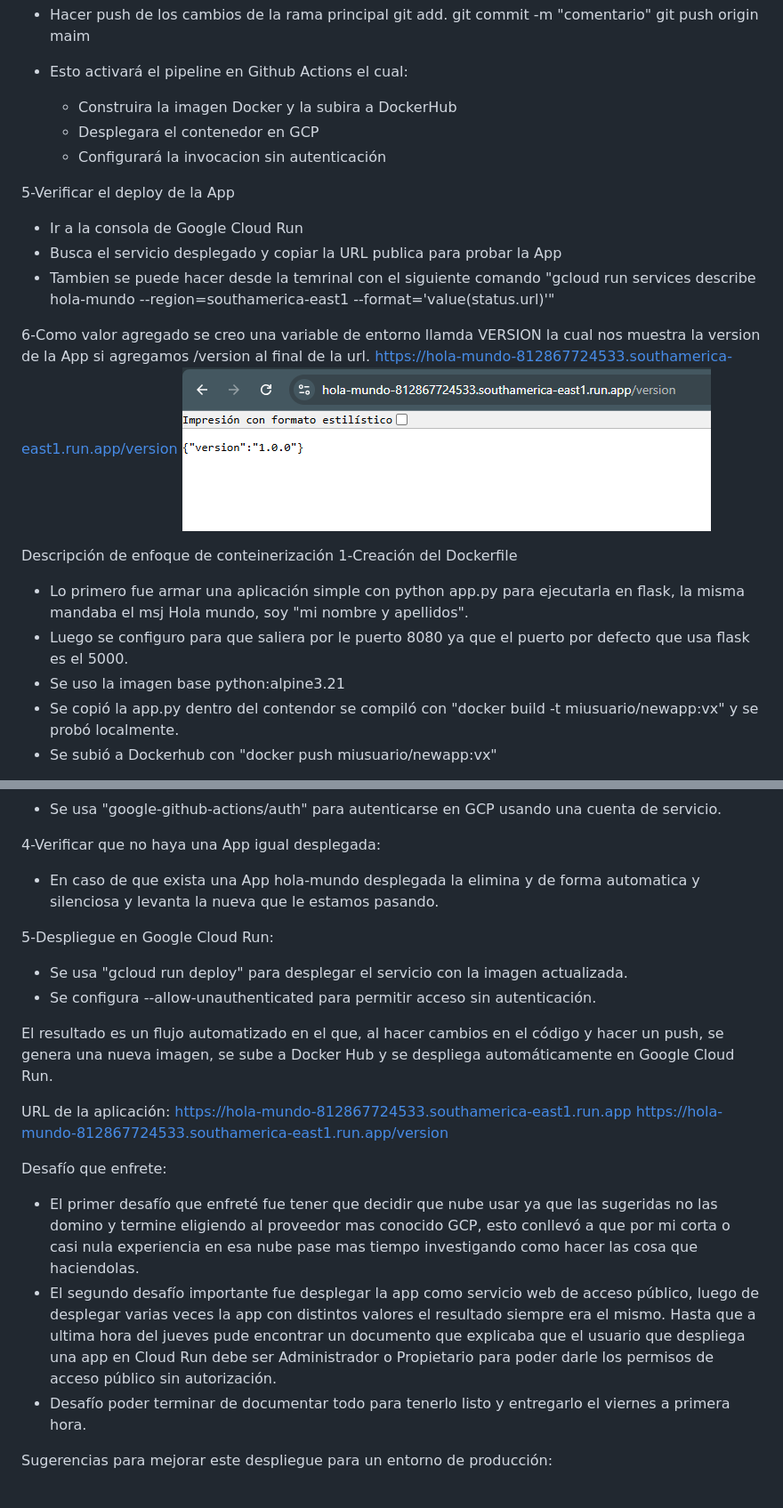
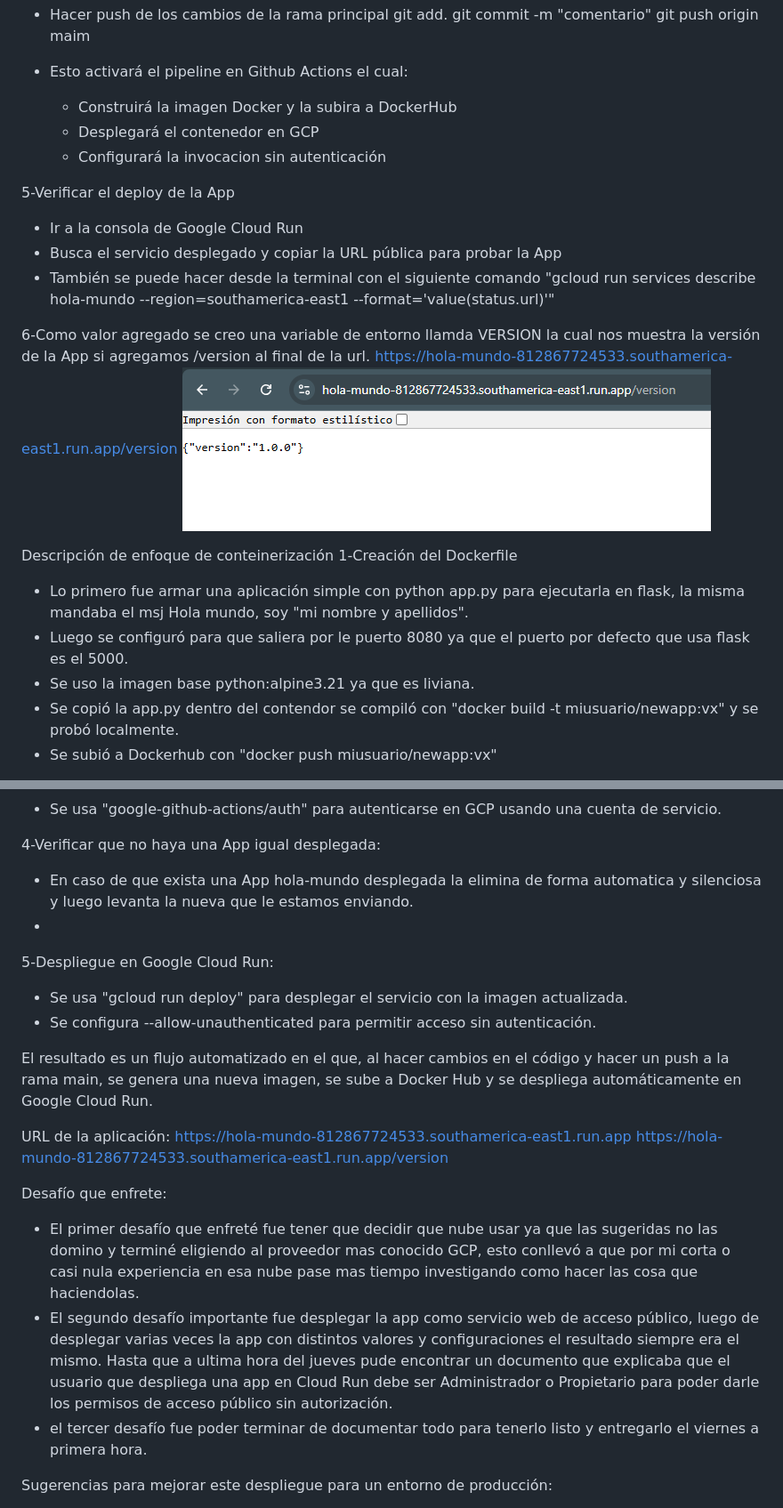
Before and after one commit to bryandj29/first_repo, a Markdown page: README.md, 2 parts joined by grey strips. Shown at 89% size. Drawn GitHub-style.

Commit message:
trabajo finalizado-1.0

```diff
--- a/README.md
+++ b/README.md
@@ -31,24 +31,24 @@ git commit -m "comentario"
 git push origin maim
 
 - Esto activará el pipeline en Github Actions el cual:
-  - Construira la imagen Docker y la subira a DockerHub
-  - Desplegara el contenedor en GCP
+  - Construirá la imagen Docker y la subira a DockerHub
+  - Desplegará el contenedor en GCP
   - Configurará la invocacion sin autenticación
 
 5-Verificar el deploy de la App
 - Ir a la consola de Google Cloud Run
-- Busca el servicio desplegado y copiar la URL publica para probar la App
-- Tambien se puede hacer desde la temrinal con el siguiente comando "gcloud run services describe hola-mundo --region=southamerica-east1 --format='value(status.url)'"
+- Busca el servicio desplegado y copiar la URL pública para probar la App
+- También se puede hacer desde la terminal con el siguiente comando "gcloud run services describe hola-mundo --region=southamerica-east1 --format='value(status.url)'"
 
-6-Como valor agregado se creo una variable de entorno llamda VERSION la cual nos muestra la version de la App si agregamos /version al final de la url.
+6-Como valor agregado se creo una variable de entorno llamda VERSION la cual nos muestra la versión de la App si agregamos /version al final de la url.
 https://hola-mundo-812867724533.southamerica-east1.run.app/version
 ![s](image-1.png)
 
 Descripción de enfoque de conteinerización
 1-Creación del Dockerfile
 - Lo primero fue armar una aplicación simple con python app.py para ejecutarla en flask, la misma mandaba el msj Hola mundo, soy "mi nombre y apellidos".
-- Luego se configuro para que saliera por le puerto 8080 ya que el puerto por defecto que usa flask es el 5000.
-- Se uso la imagen base python:alpine3.21
+- Luego se configuró para que saliera por le puerto 8080 ya que el puerto por defecto que usa flask es el 5000.
+- Se uso la imagen base python:alpine3.21 ya que es liviana.
 - Se copió la app.py dentro del contendor se compiló con "docker build -t miusuario/newapp:vx" y se probó localmente.
 - Se subió a Dockerhub con "docker push miusuario/newapp:vx"
 
@@ -66,13 +66,14 @@ Detalles del pipeline CI/CD
 - Se usa "google-github-actions/auth" para autenticarse en GCP usando una cuenta de servicio.
 
 4-Verificar que no haya una App igual desplegada:
-- En caso de que exista una App hola-mundo desplegada la elimina y de forma automatica y silenciosa y levanta la nueva que le estamos pasando.
+- En caso de que exista una App hola-mundo desplegada la elimina de forma automatica y silenciosa y luego levanta la nueva que le estamos enviando.
+-
 
 5-Despliegue en Google Cloud Run:
 - Se usa "gcloud run deploy" para desplegar el servicio con la imagen actualizada.
 - Se configura --allow-unauthenticated para permitir acceso sin autenticación.
 
-El resultado es un flujo automatizado en el que, al hacer cambios en el código y hacer un push, se genera una nueva imagen, se sube a Docker Hub y se despliega automáticamente en Google Cloud Run.
+El resultado es un flujo automatizado en el que, al hacer cambios en el código y hacer un push a la rama main, se genera una nueva imagen, se sube a Docker Hub y se despliega automáticamente en Google Cloud Run.
 
 URL de la aplicación:
 https://hola-mundo-812867724533.southamerica-east1.run.app
@@ -80,9 +81,9 @@ https://hola-mundo-812867724533.southamerica-east1.run.app/version
 
 Desafío que enfrete:
 
-- El primer desafío que enfreté fue tener que decidir que nube usar ya que las sugeridas no las domino y termine eligiendo al proveedor mas conocido GCP, esto conllevó a que por mi corta o casi nula experiencia en esa nube pase mas tiempo investigando como hacer las cosa que haciendolas.
-- El segundo desafío importante fue desplegar la app como servicio web de acceso público, luego de desplegar varias veces la app con distintos valores el resultado siempre era el mismo. Hasta que a ultima hora del jueves pude encontrar un documento que explicaba que el usuario que despliega una app en Cloud Run debe ser Administrador o Propietario para poder darle los permisos de acceso público sin autorización.
-- Desafío poder terminar de documentar todo para tenerlo listo y entregarlo el viernes a primera hora.
+- El primer desafío que enfreté fue tener que decidir que nube usar ya que las sugeridas no las domino y terminé eligiendo al proveedor mas conocido GCP, esto conllevó a que por mi corta o casi nula experiencia en esa nube pase mas tiempo investigando como hacer las cosa que haciendolas.
+- El segundo desafío importante fue desplegar la app como servicio web de acceso público, luego de desplegar varias veces la app con distintos valores y configuraciones el resultado siempre era el mismo. Hasta que a ultima hora del jueves pude encontrar un documento que explicaba que el usuario que despliega una app en Cloud Run debe ser Administrador o Propietario para poder darle los permisos de acceso público sin autorización.
+- el tercer desafío fue poder terminar de documentar todo para tenerlo listo y entregarlo el viernes a primera hora.
 
 Sugerencias para mejorar este despliegue para un entorno de producción:
 
```
